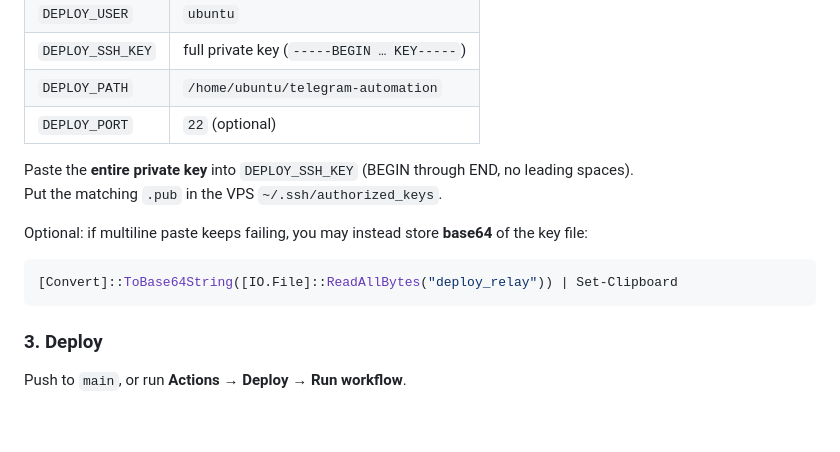
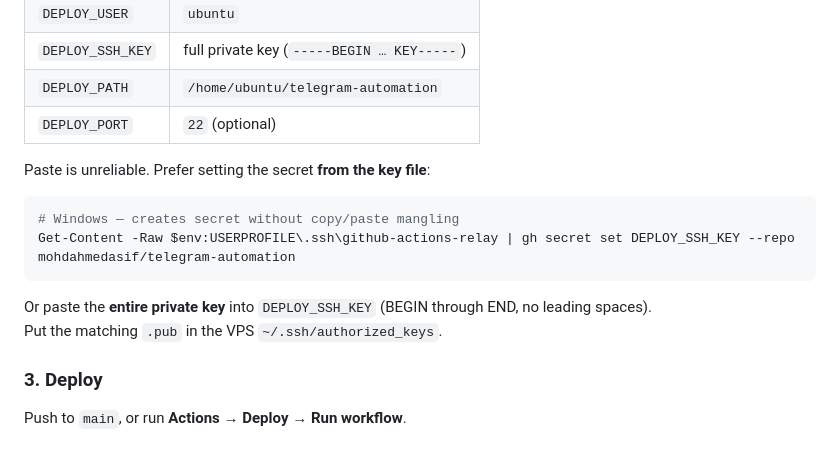
Before and after one commit to mohdahmedasif/telegram-automation, a Markdown page: README.md, the part around the change. Drawn GitHub-style; blank space fills up the shorter version.

Commit message:
Document setting DEPLOY_SSH_KEY via gh from a key file.
Co-authored-by: Cursor <cursoragent@cursor.com>

````diff
--- a/README.md
+++ b/README.md
@@ -152,14 +152,15 @@ Settings → Secrets and variables → Actions:
 | `DEPLOY_PATH` | `/home/ubuntu/telegram-automation` |
 | `DEPLOY_PORT` | `22` (optional) |
 
-Paste the **entire private key** into `DEPLOY_SSH_KEY` (BEGIN through END, no leading spaces).
-Put the matching `.pub` in the VPS `~/.ssh/authorized_keys`.
-
-Optional: if multiline paste keeps failing, you may instead store **base64** of the key file:
+Paste is unreliable. Prefer setting the secret **from the key file**:
 
 ```powershell
-[Convert]::ToBase64String([IO.File]::ReadAllBytes("deploy_relay")) | Set-Clipboard
+# Windows — creates secret without copy/paste mangling
+Get-Content -Raw $env:USERPROFILE\.ssh\github-actions-relay | gh secret set DEPLOY_SSH_KEY --repo mohdahmedasif/telegram-automation
 ```
+
+Or paste the **entire private key** into `DEPLOY_SSH_KEY` (BEGIN through END, no leading spaces).
+Put the matching `.pub` in the VPS `~/.ssh/authorized_keys`.
 
 ### 3. Deploy
 
````
